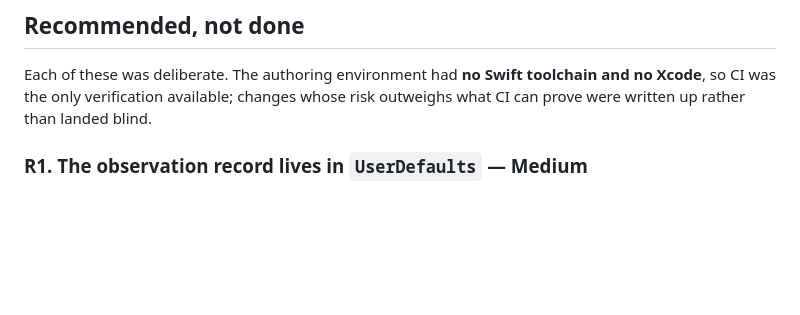
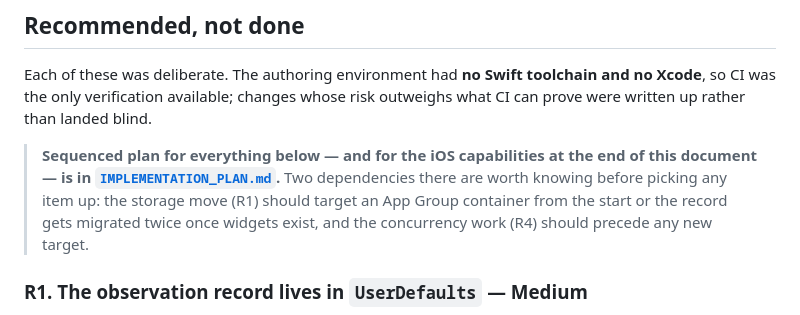
Before and after one commit to domalhambra/badwater-ignition, a Markdown page: docs/RED_TEAM.md, the part around the change. Drawn GitHub-style; blank space fills up the shorter version.

```diff
--- a/docs/RED_TEAM.md
+++ b/docs/RED_TEAM.md
@@ -173,6 +173,13 @@ Each of these was deliberate. The authoring environment had **no Swift toolchain
 and no Xcode**, so CI was the only verification available; changes whose risk
 outweighs what CI can prove were written up rather than landed blind.
 
+> **Sequenced plan for everything below — and for the iOS capabilities at the end
+> of this document — is in [`IMPLEMENTATION_PLAN.md`](IMPLEMENTATION_PLAN.md).**
+> Two dependencies there are worth knowing before picking any item up: the
+> storage move (R1) should target an App Group container from the start or the
+> record gets migrated twice once widgets exist, and the concurrency work (R4)
+> should precede any new target.
+
 ### R1. The observation record lives in `UserDefaults` — Medium
 
 `watch.shift` and `watch.history` are JSON blobs in `UserDefaults`, and `history`
```
Also changed, not shown: CLAUDE.md (+1 -0 lines), docs/IMPLEMENTATION_PLAN.md (added, +330 -0 lines).
